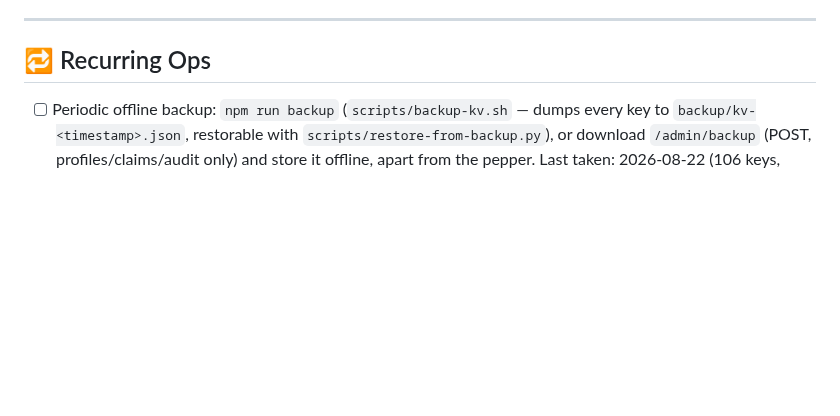
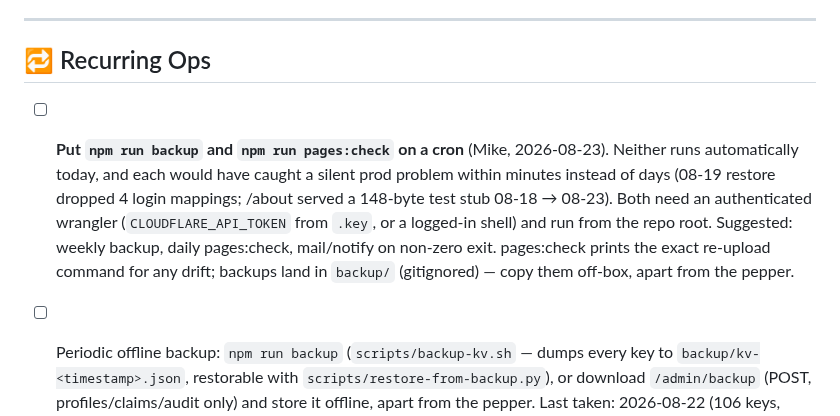
Before and after one commit to lowerpower/AnchorID, a Markdown page: todo.md, the part around the change. Rendered like a GitHub page; blank space fills up the shorter version.

Commit message:
todo: cron reminder for npm run backup and npm run pages:check
Claude-Session: https://claude.ai/code/session_01WxSyHnb3NTAoTtFtNKF3wD

```diff
--- a/todo.md
+++ b/todo.md
@@ -199,6 +199,16 @@ Security hardening complete as of 2026-01-24:
 
 ## 🔁 Recurring Ops
 
+- [ ] **Put `npm run backup` and `npm run pages:check` on a cron** (Mike, 2026-08-23).
+      Neither runs automatically today, and each would have caught a silent prod
+      problem within minutes instead of days (08-19 restore dropped 4 login
+      mappings; /about served a 148-byte test stub 08-18 → 08-23). Both need an
+      authenticated wrangler (`CLOUDFLARE_API_TOKEN` from `.key`, or a logged-in
+      shell) and run from the repo root. Suggested: weekly backup, daily
+      pages:check, mail/notify on non-zero exit. pages:check prints the exact
+      re-upload command for any drift; backups land in `backup/` (gitignored) —
+      copy them off-box, apart from the pepper.
+
 - [ ] Periodic offline backup: `npm run backup` (`scripts/backup-kv.sh` — dumps
       every key to `backup/kv-<timestamp>.json`, restorable with
       `scripts/restore-from-backup.py`), or download `/admin/backup` (POST,
```
